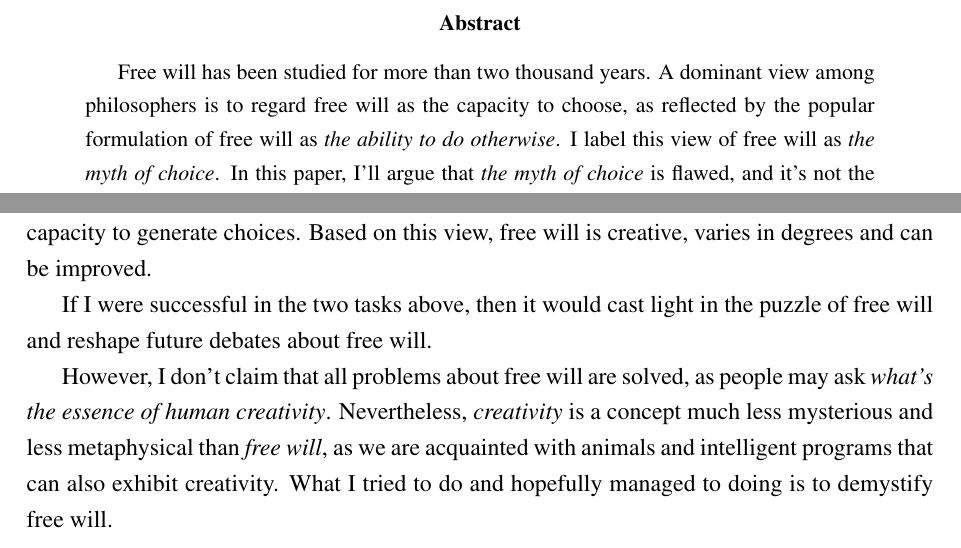
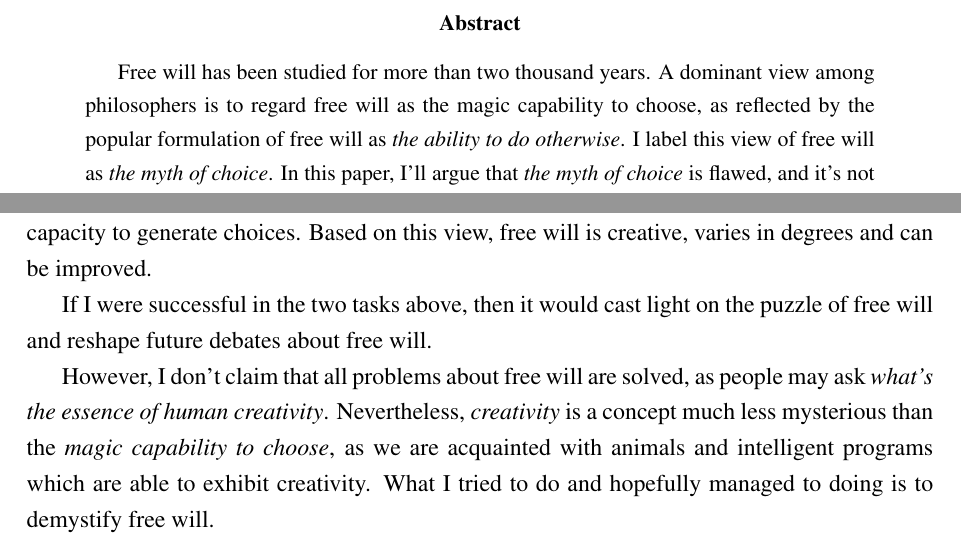
Before and after one commit to liufengyun/shs, a LaTeX paper (main.tex, which reads content/abstract.tex, content/conclusions.tex): two parts of pages 2 and 18 of 19, joined at a grey line, cut so that both start at the same text. Compiled offline with pdfLaTeX.

Commit message:
refine some wording

```diff
--- a/content/abstract.tex
+++ b/content/abstract.tex
@@ -1,6 +1,6 @@
 \begin{abstract}
 
-Free will has been studied for more than two thousand years. A dominant view among philosophers is to regard free will as the capacity to choose, as reflected by the popular formulation of free will as \emph{the ability to do otherwise}. I label this view of free will as \emph{the myth of choice}. In this paper, I'll argue that \emph{the myth of choice} is flawed, and it's not the capability to choose but the capability to generate choices that matters.
+Free will has been studied for more than two thousand years. A dominant view among philosophers is to regard free will as the magic capability to choose, as reflected by the popular formulation of free will as \emph{the ability to do otherwise}. I label this view of free will as \emph{the myth of choice}. In this paper, I'll argue that \emph{the myth of choice} is flawed, and it's not the capability to choose but the capability to generate choices that matters.
 
 In the real world, agents are first faced with problems, then they generate candidate choices for decisions and actions. More \emph{creative} an agent is, more and better choices can be generated, decided and acted upon, thus more free the agent is. Free will is first and foremost related to \emph{creativity}. Free will is \emph{creative}, it varies in degrees and can be improved.
 
--- a/content/conclusions.tex
+++ b/content/conclusions.tex
@@ -4,6 +4,6 @@ In this paper I showed that all previous discussions about free will is based on
 
 Instead of thinking free will as the capacity to choose, I propose we should think it as the capacity to generate choices. Based on this view, free will is creative, varies in degrees and can be improved.
 
-If I were successful in the two tasks above, then it would cast light in the puzzle of free will and reshape future debates about free will.
+If I were successful in the two tasks above, then it would cast light on the puzzle of free will and reshape future debates about free will.
 
-However, I don't claim that all problems about free will are solved, as people may ask \emph{what's the essence of human creativity}. Nevertheless, \emph{creativity} is a concept much less mysterious and less metaphysical than \emph{free will}, as we are acquainted with animals and intelligent programs that can also exhibit creativity. What I tried to do and hopefully managed to doing is to demystify free will.
+However, I don't claim that all problems about free will are solved, as people may ask \emph{what's the essence of human creativity}. Nevertheless, \emph{creativity} is a concept much less mysterious than the \emph{magic capability to choose}, as we are acquainted with animals and intelligent programs which are able to exhibit creativity. What I tried to do and hopefully managed to doing is to demystify free will.
```
Also changed, not shown: content/chapter1.tex (+1 -1 lines), content/chapter2.tex (+1 -1 lines).
